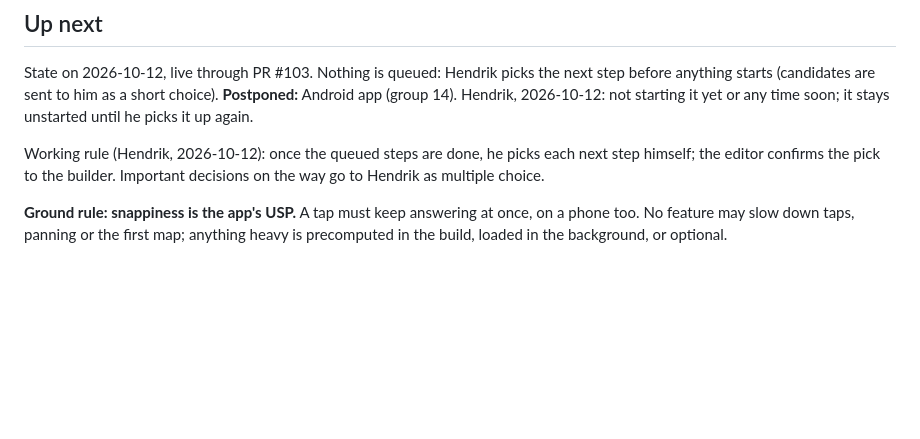
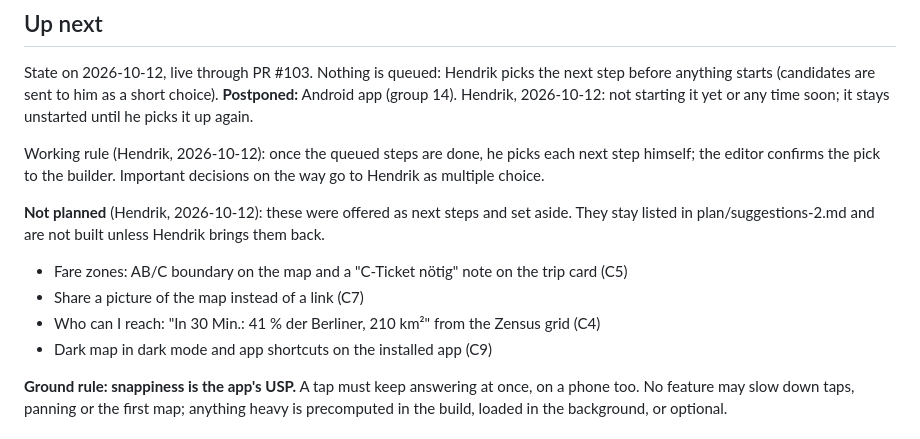
Before and after one commit to hendrikkintscher/berlin-transit-heatmap, a Markdown page: ROADMAP.md, the part around the change. Drawn GitHub-style; blank space fills up the shorter version.

Commit message:
Roadmap: fare zones, map picture, reachable population, dark map set to not planned (#105)
Claude-Session: https://claude.ai/code/session_01DcgurEc3g53aKtNcao6QZn

Co-authored-by: Claude <noreply@anthropic.com>

```diff
--- a/ROADMAP.md
+++ b/ROADMAP.md
@@ -7,6 +7,13 @@ Ideas queued after the alpha (live at https://hendrikkintscher.github.io/berlin-
 State on 2026-10-12, live through PR #103. Nothing is queued: Hendrik picks the next step before anything starts (candidates are sent to him as a short choice). **Postponed:** Android app (group 14). Hendrik, 2026-10-12: not starting it yet or any time soon; it stays unstarted until he picks it up again.
 
 Working rule (Hendrik, 2026-10-12): once the queued steps are done, he picks each next step himself; the editor confirms the pick to the builder. Important decisions on the way go to Hendrik as multiple choice.
+
+**Not planned** (Hendrik, 2026-10-12): these were offered as next steps and set aside. They stay listed in plan/suggestions-2.md and are not built unless Hendrik brings them back.
+
+- Fare zones: AB/C boundary on the map and a "C-Ticket nötig" note on the trip card (C5)
+- Share a picture of the map instead of a link (C7)
+- Who can I reach: "In 30 Min.: 41 % der Berliner, 210 km²" from the Zensus grid (C4)
+- Dark map in dark mode and app shortcuts on the installed app (C9)
 
 **Ground rule: snappiness is the app's USP.** A tap must keep answering at once, on a phone too. No feature may slow down taps, panning or the first map; anything heavy is precomputed in the build, loaded in the background, or optional.
 
```
